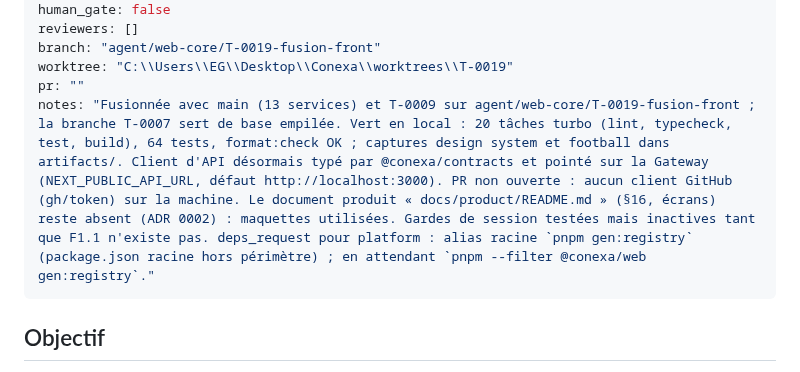
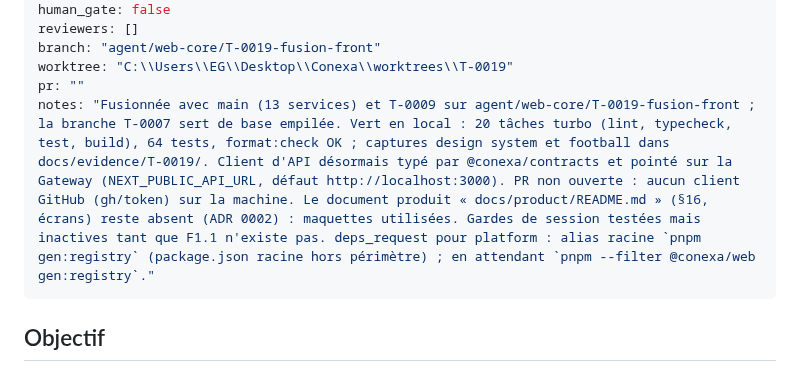
Before and after one commit to junguck/CONEXA, a Markdown page: tasks/T-0007-design-system-coquille-web-pwa.md, the part around the change. GitHub-like rendering.

```diff
--- a/tasks/T-0007-design-system-coquille-web-pwa.md
+++ b/tasks/T-0007-design-system-coquille-web-pwa.md
@@ -22,7 +22,7 @@ reviewers: []
 branch: "agent/web-core/T-0019-fusion-front"
 worktree: "C:\\Users\\EG\\Desktop\\Conexa\\worktrees\\T-0019"
 pr: ""
-notes: "Fusionnée avec main (13 services) et T-0009 sur agent/web-core/T-0019-fusion-front ; la branche T-0007 sert de base empilée. Vert en local : 20 tâches turbo (lint, typecheck, test, build), 64 tests, format:check OK ; captures design system et football dans artifacts/. Client d'API désormais typé par @conexa/contracts et pointé sur la Gateway (NEXT_PUBLIC_API_URL, défaut http://localhost:3000). PR non ouverte : aucun client GitHub (gh/token) sur la machine. Le document produit « docs/product/README.md » (§16, écrans) reste absent (ADR 0002) : maquettes utilisées. Gardes de session testées mais inactives tant que F1.1 n'existe pas. deps_request pour platform : alias racine `pnpm gen:registry` (package.json racine hors périmètre) ; en attendant `pnpm --filter @conexa/web gen:registry`."
+notes: "Fusionnée avec main (13 services) et T-0009 sur agent/web-core/T-0019-fusion-front ; la branche T-0007 sert de base empilée. Vert en local : 20 tâches turbo (lint, typecheck, test, build), 64 tests, format:check OK ; captures design system et football dans docs/evidence/T-0019/. Client d'API désormais typé par @conexa/contracts et pointé sur la Gateway (NEXT_PUBLIC_API_URL, défaut http://localhost:3000). PR non ouverte : aucun client GitHub (gh/token) sur la machine. Le document produit « docs/product/README.md » (§16, écrans) reste absent (ADR 0002) : maquettes utilisées. Gardes de session testées mais inactives tant que F1.1 n'existe pas. deps_request pour platform : alias racine `pnpm gen:registry` (package.json racine hors périmètre) ; en attendant `pnpm --filter @conexa/web gen:registry`."
 ---
 
 ## Objectif
```
Also changed, not shown: docs/domain/web-core.md (+5 -1 lines), tasks/T-0019-fusion-front.md (+1 -0 lines), docs/evidence/T-0019/design-system.png (added), docs/evidence/T-0019/football.png (added).
